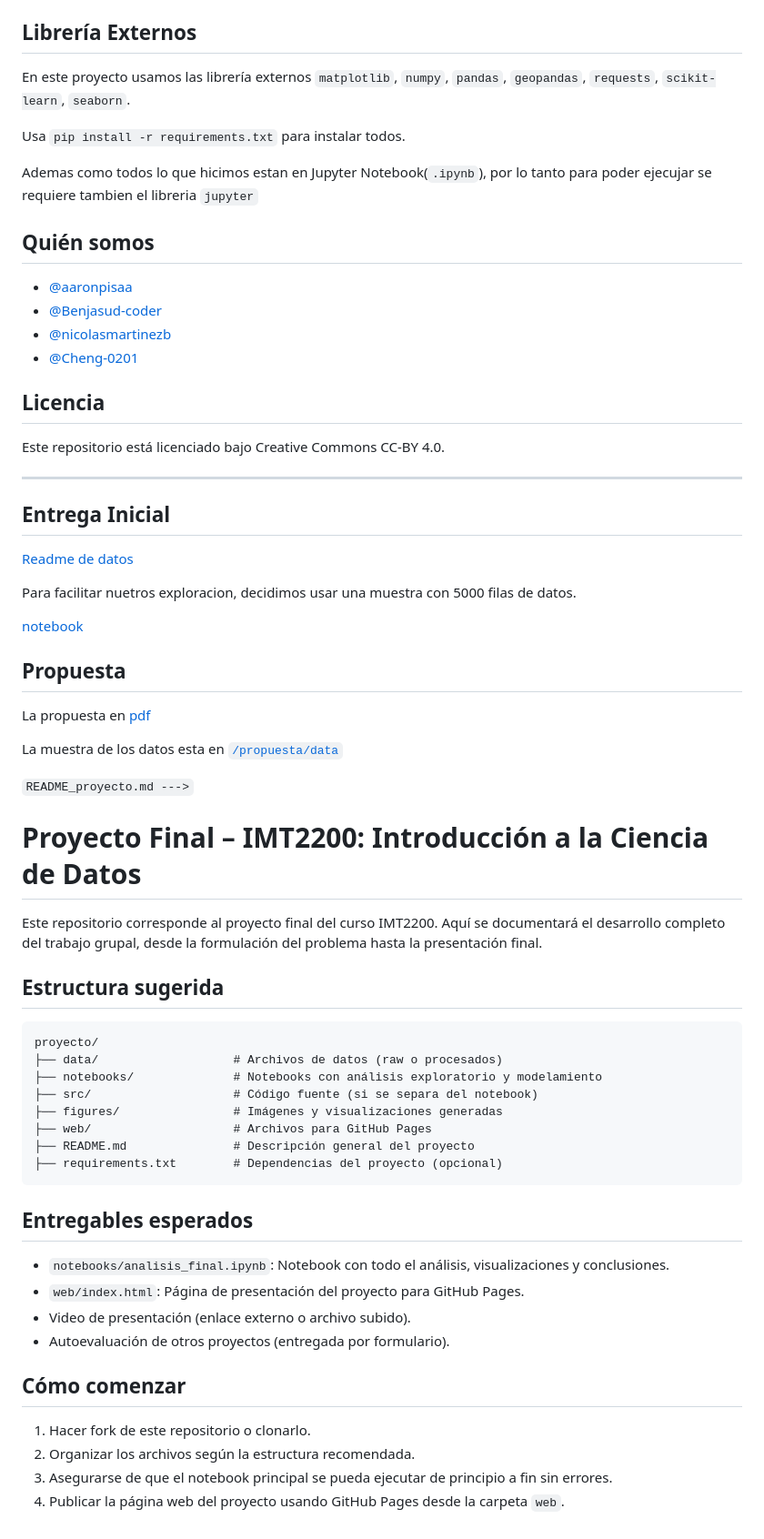
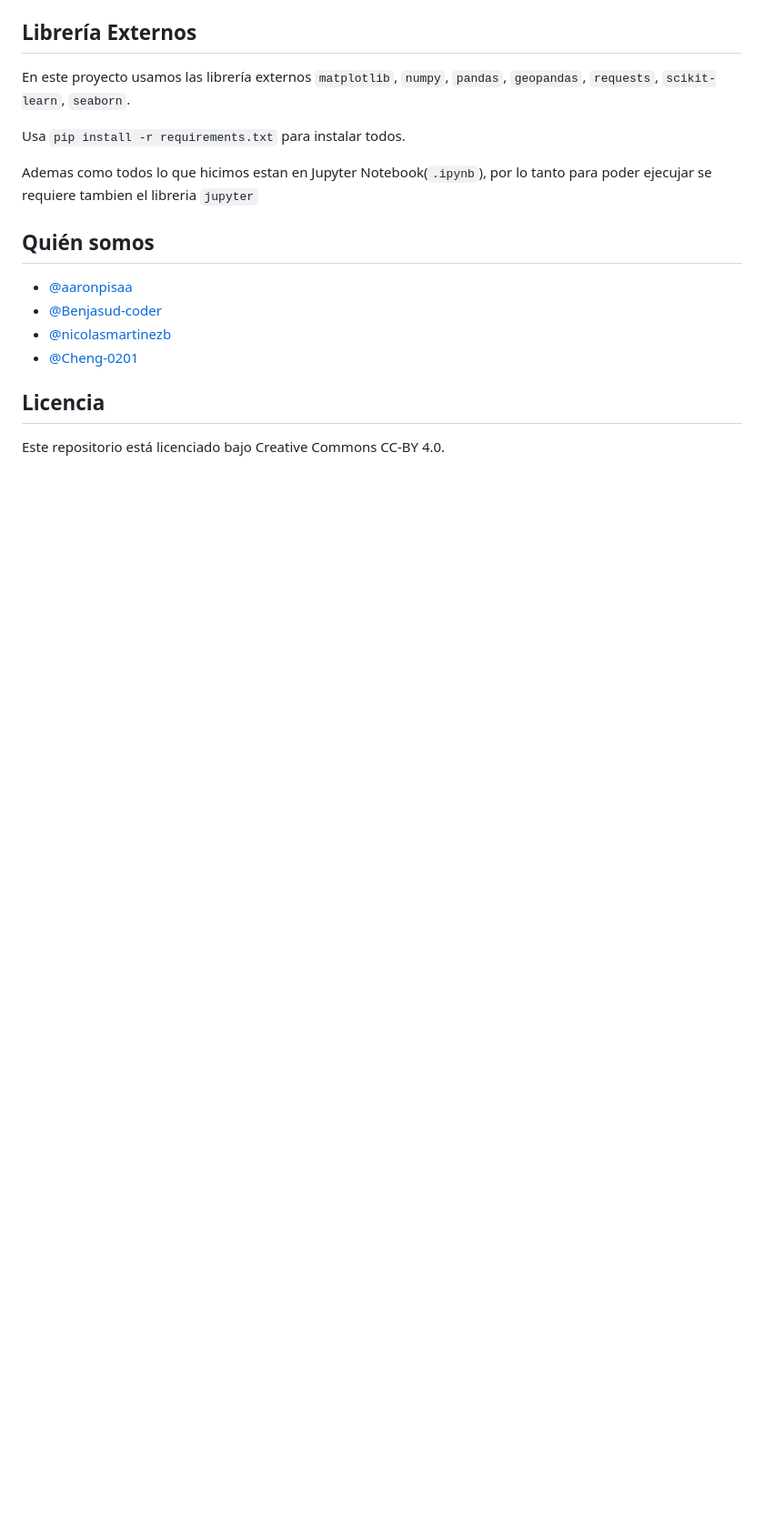
Before and after one commit to Cheng-0201/Proyecto-de-Ciencia-de-Dato, a Markdown page: README.md, the part around the change. Shown: that part at 91% size. GitHub-like rendering; blank space fills up the shorter version.

Commit message:
del before

````diff
--- a/README.md
+++ b/README.md
@@ -73,52 +73,3 @@ Ademas como todos lo que hicimos estan en Jupyter Notebook(`.ipynb`), por lo tan
 ## Licencia
 
 Este repositorio está licenciado bajo Creative Commons CC-BY 4.0.
-
----
-
-## Entrega Inicial
-
-[Readme de datos](./data/readme.md)
-
-Para facilitar nuetros exploracion, decidimos usar una muestra con 5000 filas de datos.
-
-[notebook](./notebooks/001%20con%20muetra.ipynb)
-
-## Propuesta
-
-La propuesta en [pdf](/propuesta/Propuesta%20Proyecto%20Intro.%20Ciencia%20de%20Datos.pdf)
-
-La muestra de los datos esta en [`/propuesta/data`](/propuesta/data)
-
-`README_proyecto.md --->`
-
-# Proyecto Final – IMT2200: Introducción a la Ciencia de Datos
-
-Este repositorio corresponde al proyecto final del curso IMT2200. Aquí se documentará el desarrollo completo del trabajo grupal, desde la formulación del problema hasta la presentación final.
-
-## Estructura sugerida
-
-```
-proyecto/
-├── data/                   # Archivos de datos (raw o procesados)
-├── notebooks/              # Notebooks con análisis exploratorio y modelamiento
-├── src/                    # Código fuente (si se separa del notebook)
-├── figures/                # Imágenes y visualizaciones generadas
-├── web/                    # Archivos para GitHub Pages
-├── README.md               # Descripción general del proyecto
-├── requirements.txt        # Dependencias del proyecto (opcional)
-```
-
-## Entregables esperados
-
-- `notebooks/analisis_final.ipynb`: Notebook con todo el análisis, visualizaciones y conclusiones.
-- `web/index.html`: Página de presentación del proyecto para GitHub Pages.
-- Video de presentación (enlace externo o archivo subido).
-- Autoevaluación de otros proyectos (entregada por formulario).
-
-## Cómo comenzar
-
-1. Hacer fork de este repositorio o clonarlo.
-2. Organizar los archivos según la estructura recomendada.
-3. Asegurarse de que el notebook principal se pueda ejecutar de principio a fin sin errores.
-4. Publicar la página web del proyecto usando GitHub Pages desde la carpeta `web`.
````
